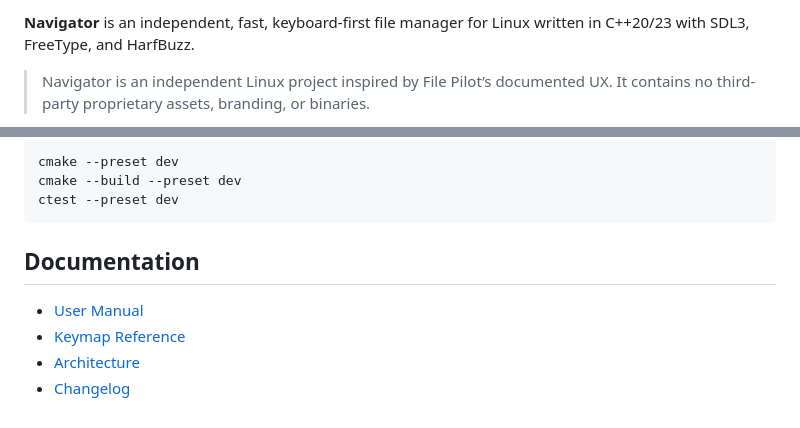
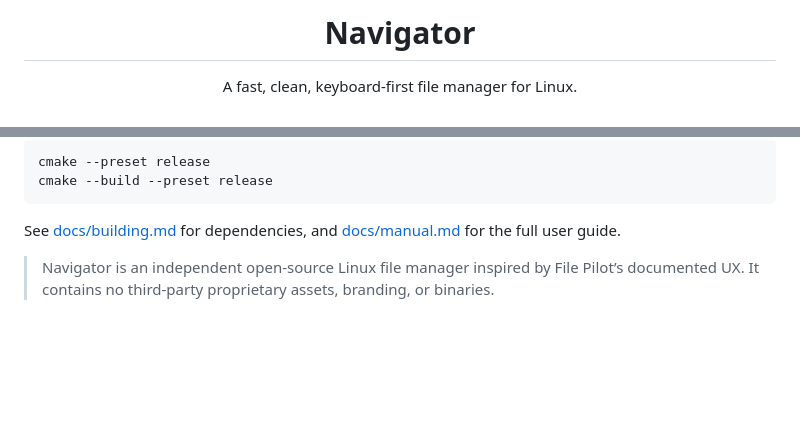
Before and after one commit to kaptanoguz/Navigator, a Markdown page: README.md, 2 parts joined by grey strips. Drawn GitHub-style; blank space fills up the shorter version.

````diff
--- a/README.md
+++ b/README.md
@@ -2,5 +4,7 @@
 
-**Navigator** is an independent, fast, keyboard-first file manager for Linux written in C++20/23 with SDL3, FreeType, and HarfBuzz.
+<h1 align="center">Navigator</h1>
 
-> Navigator is an independent Linux project inspired by File Pilot’s documented UX. It contains no third-party proprietary assets, branding, or binaries.
+<p align="center">
+  A fast, clean, keyboard-first file manager for Linux.
+</p>
 
@@ -57,12 +74,8 @@ See [docs/building.md](docs/building.md) for full dependency lists and presets:
 ```bash
-cmake --preset dev
-cmake --build --preset dev
-ctest --preset dev
+cmake --preset release
+cmake --build --preset release
 ```
 
-## Documentation
+See [docs/building.md](docs/building.md) for dependencies, and [docs/manual.md](docs/manual.md) for the full user guide.
 
-- [User Manual](docs/manual.md)
-- [Keymap Reference](docs/keymap.md)
-- [Architecture](docs/architecture.md)
-- [Changelog](CHANGELOG.md)
+> Navigator is an independent open-source Linux file manager inspired by File Pilot’s documented UX. It contains no third-party proprietary assets, branding, or binaries.
````
Also changed, not shown: other parts of README.md (+46 -31 lines), docs/images/navigator-dark.png (added), docs/images/navigator-light.png (added).
